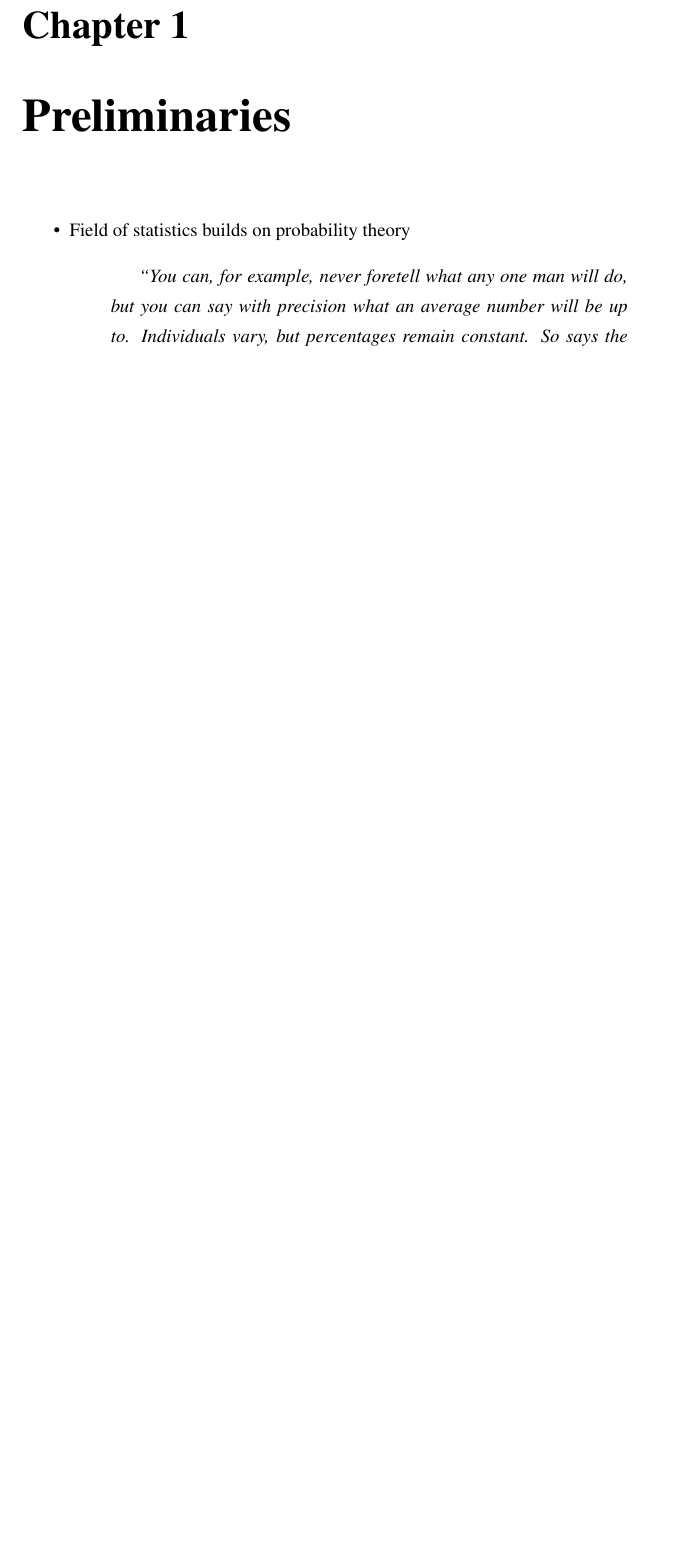
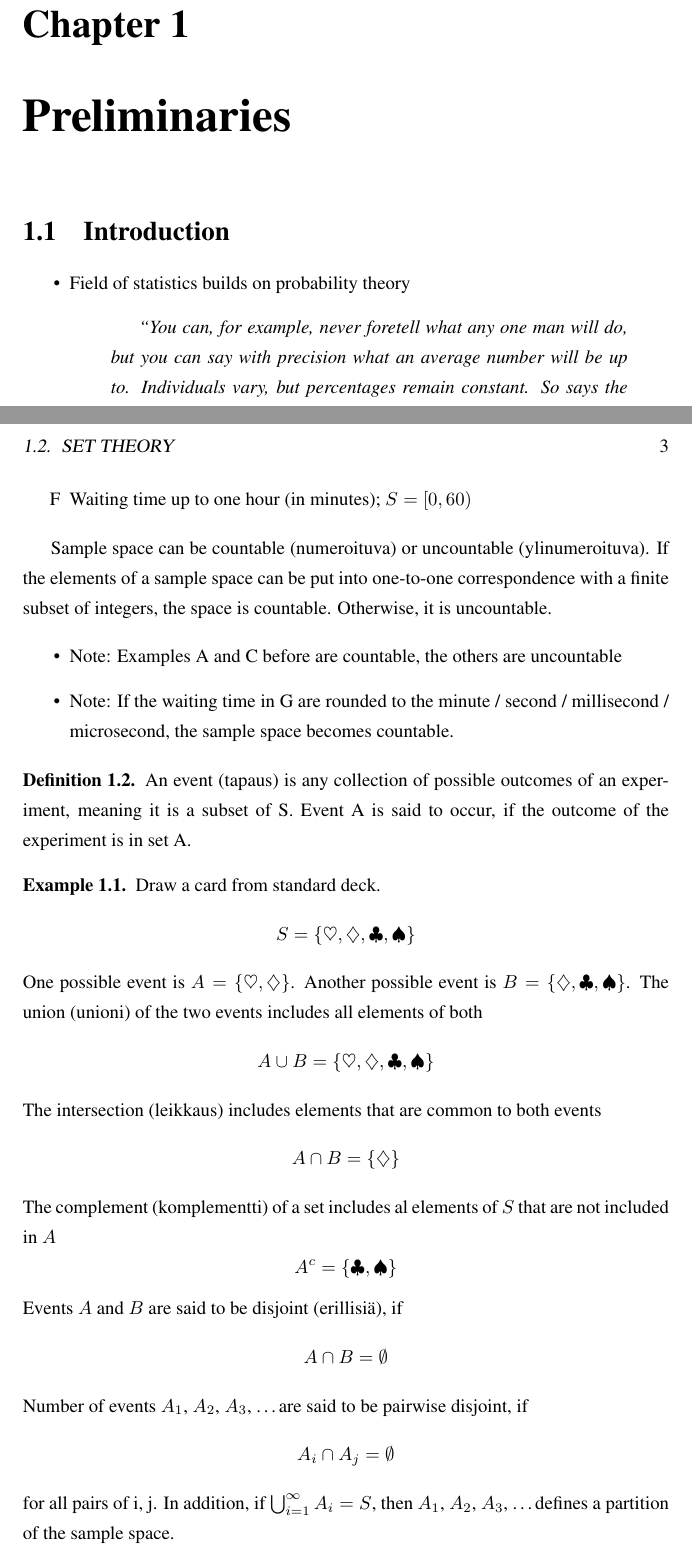
Before and after one commit to juusokuokkanen/ISI1_notes, a LaTeX book (ISI1_notes.tex): part of page 5 of 6 before the commit and two parts of pages 5 and 7 of 7 after it, the two joined at a grey line, cut so that both start at the same text, the shorter picture padded with empty space. Compiled offline with pdfLaTeX.

Commit message:
Added more sections and continued writing notes.

```diff
--- a/ISI1_notes.tex
+++ b/ISI1_notes.tex
@@ -52,6 +52,7 @@
 \theoremstyle{definition}
 
 \newtheorem{example}{Example}[chapter]
+\newtheorem{definition}{Definition}[chapter]
 
 %\bibpunct{(}{)}{,}{a}{}{,}
 \bibliographystyle{\foldPath saf}
@@ -92,6 +93,7 @@
 \pagenumbering{arabic}
 
 \chapter{Preliminaries}
+\section{Introduction}
 \begin{itemize}
   \item Field of statistics builds on probability theory
   \begin{quotation}
@@ -151 +170,39 @@
+  \item[F] Waiting time up to one hour (in minutes); $ S = [0, 60) $
+\end{itemize}
+
+Sample space can be countable (numeroituva) or uncountable (ylinumeroituva). If
+the elements of a sample space can be put into one-to-one correspondence with a
+finite subset of integers, the space is countable. Otherwise, it is uncountable.
+\end{definition}
+\begin{itemize}
+  \item Note: Examples A and C before are countable, the others are uncountable
+  \item Note: If the waiting time in G are rounded to the
+  minute / second / millisecond / microsecond, the sample space becomes
+  countable.
+\end{itemize}
+\begin{definition}
+An event (tapaus) is any collection of possible outcomes of an experiment,
+meaning it is a subset of S. Event A is said to occur, if the outcome of the experiment is in set A.
+\end{definition}
+\begin{example}
+Draw a card from standard deck.
+$$S = \{ \heartsuit , \diamondsuit , \clubsuit, \spadesuit \}$$
+One possible event is $A = \{ \heartsuit , \diamondsuit\}$.
+Another possible event is $B = \{ \diamondsuit , \clubsuit, \spadesuit \}$. The
+union (unioni) of the two events includes all elements of both
+$$A \cup B = \{ \heartsuit , \diamondsuit , \clubsuit, \spadesuit \}$$
+The intersection (leikkaus) includes elements that are common to both events
+$$A \cap B = \{ \diamondsuit \}$$
+The complement (komplementti) of a set includes al elements of $S$ that are not
+included in $A$
+$$A^c = \{ \clubsuit, \spadesuit \}$$
+Events $A$ and $B$ are said to be disjoint (erillisi\"a), if
+$$A \cap B = \emptyset$$
+Number of events $A_1$, $A_2$, $A_3$, \ldots are said to be pairwise disjoint,
+if
+$$A_i \cap A_j = \emptyset$$
+for all pairs of i, j. In addition, if $\bigcup_{i=1}^{\infty}A_i = S$,
+then $A_1$, $A_2$, $A_3$, \ldots defines a partition of the sample space.
+
+\end{example}
 \end{document}
```
Also changed, not shown: ISI1_notes.pdf, ISI1_notes.tex (25 more changed lines).
